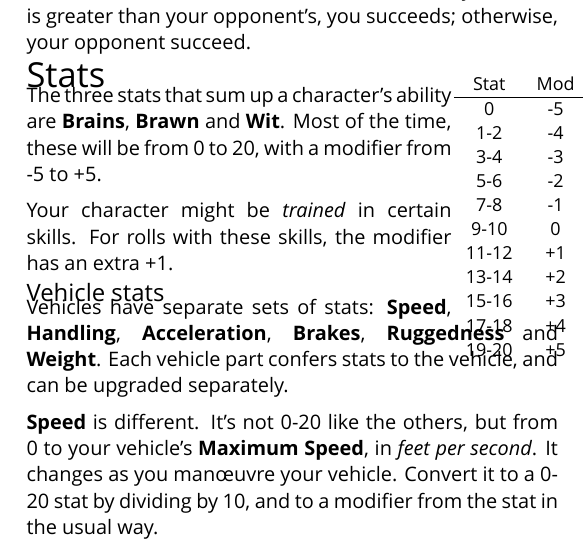
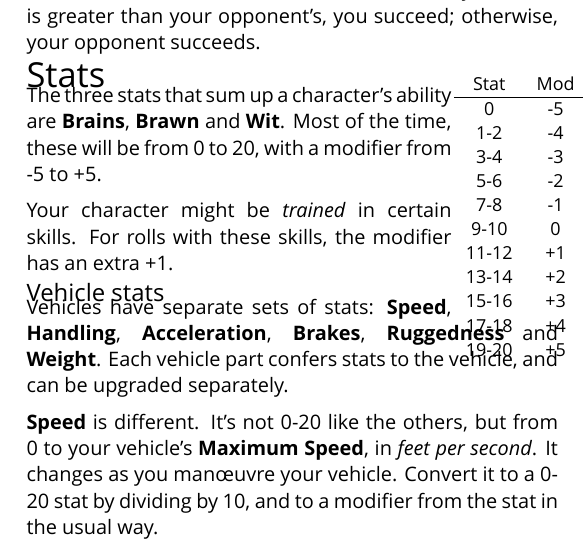
Before and after one commit to apaleslimghost/Outback, a LaTeX document (cheatsheet.tex): part of one column of page 1 of 4, cut so that both start at the same text. Compiled offline with XeLaTeX; a missing font is replaced by an installed copy or a similar font.

Commit message:
i succeeds

```diff
--- a/cheatsheet.tex
+++ b/cheatsheet.tex
@@ -23,7 +23,7 @@ The useful leftovers of dead vehicles and scavenged ruins is \emph{scrap}. In th
 \section{Conflict resolution}
 You and your opponent roll dice to see who succeeds. Your oppenent is usually the GM, rolling for an NPC or the environment, or it could be another player.
 
-Each of you rolls a \die{d12}, adding modifiers. If the result is 12 or higher, write down ``12'', and roll again. Once your roll and modifier is less than 12, stop rolling. Add up the twelves and the final roll, and that's the score. If your score is greater than your opponent's, you succeeds; otherwise, your opponent succeed.
+Each of you rolls a \die{d12}, adding modifiers. If the result is 12 or higher, write down ``12'', and roll again. Once your roll and modifier is less than 12, stop rolling. Add up the twelves and the final roll, and that's the score. If your score is greater than your opponent's, you succeed; otherwise, your opponent succeeds.
 
 \section{Stats}
 \begin{wraptable}[9]{r}{6ex}
```
